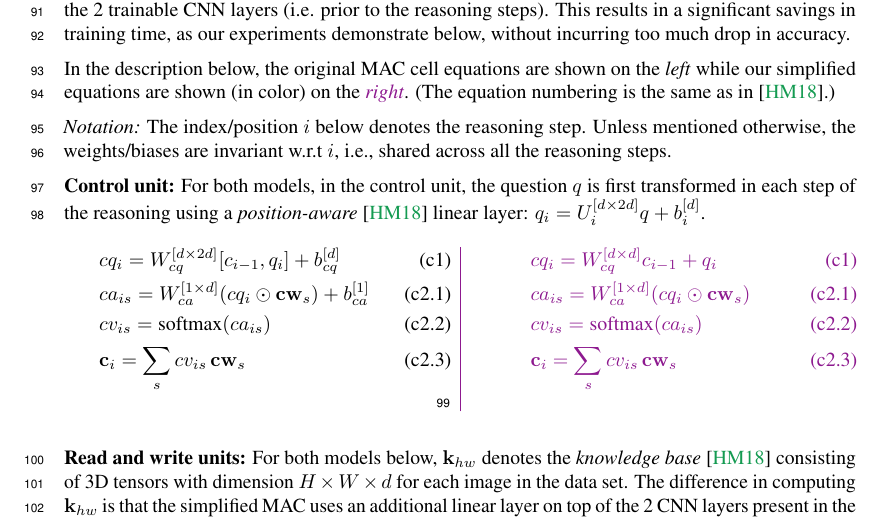
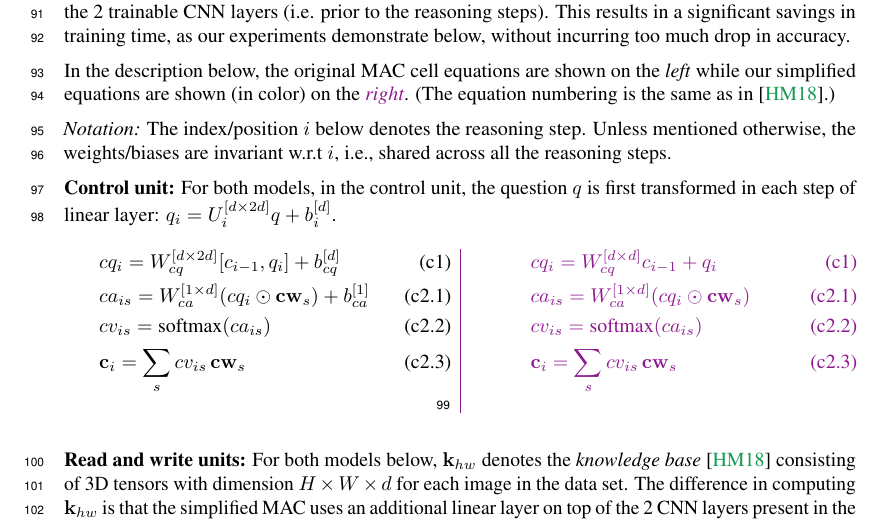
Before and after one commit to IBM/mi-visual-reasoning-pubs, a LaTeX paper (2018_nips_vigil/main.tex, which reads 2018_nips_vigil/smac.tex): part of page 3 of 5, cut so that both start at the same text. Compiled offline with pdfLaTeX.

Commit message:
Typo fix

```diff
--- a/2018_nips_vigil/smac.tex
+++ b/2018_nips_vigil/smac.tex
@@ -26,7 +26,7 @@ i.e., shared across all the reasoning steps.
 
 \noindent\textbf{Control unit:}
 For both models, in the control unit, the question $q$ is first transformed in each step of
-the reasoning using a \emph{position-aware}~\cite{hudson2018compositional}
+%the reasoning using a \emph{position-aware}~\cite{hudson2018compositional}
 linear layer: $q_i = U_i^{[d \times 2d]} q + b_i^{[d]}$.
 
 \begin{multicols}{2}
```
